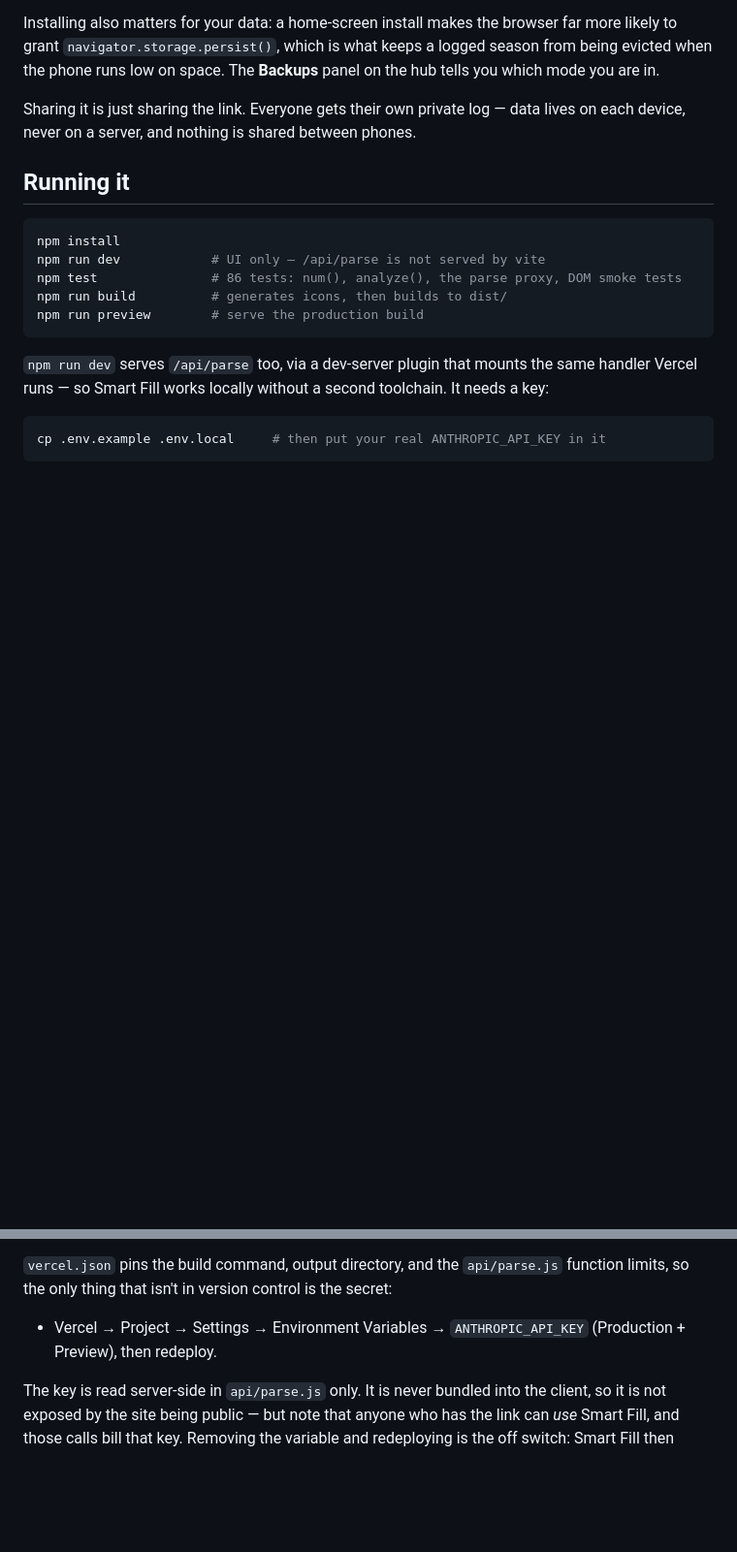
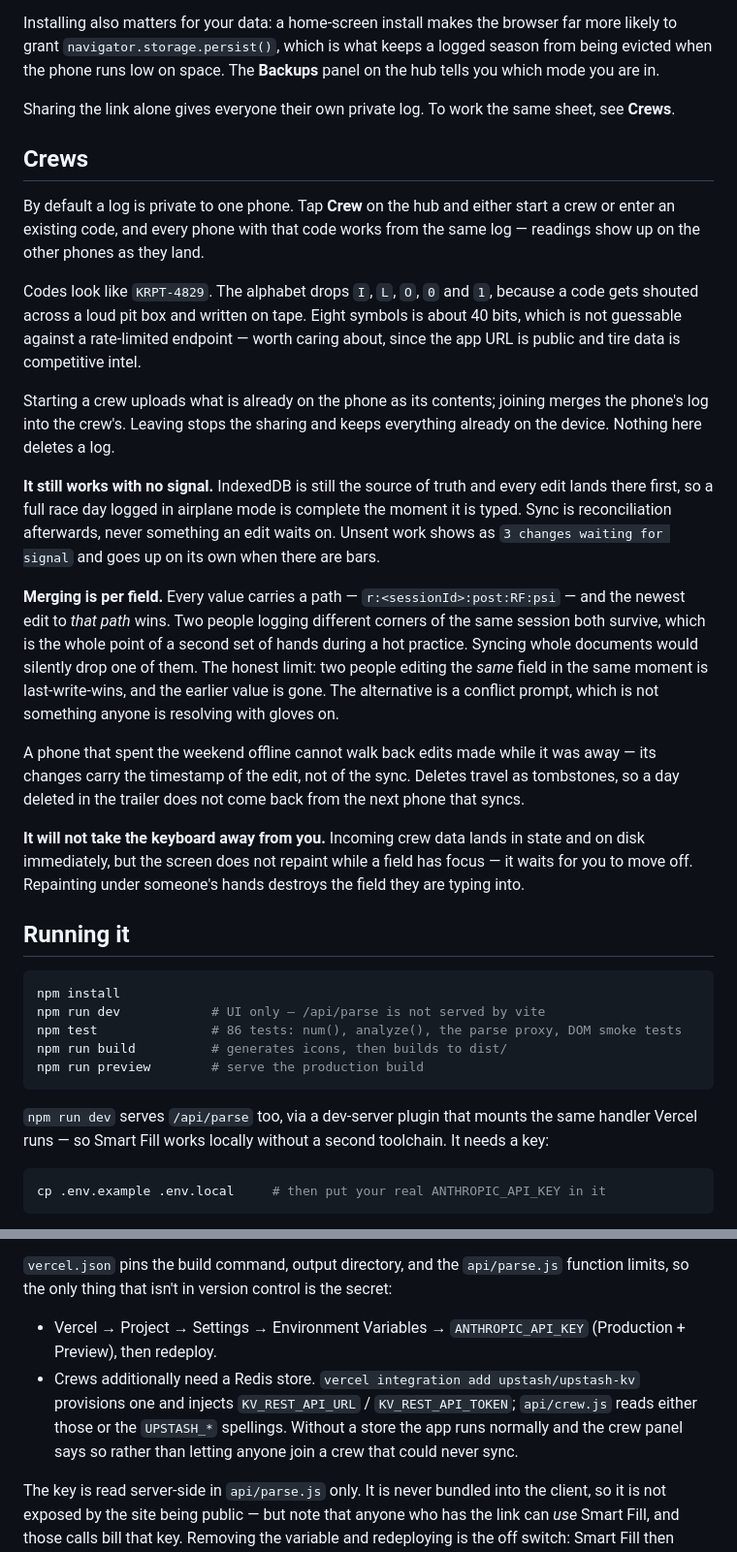
Before and after one commit to Triseno1397/pit-command, a Markdown page: README.md, 2 parts joined by grey strips. Shown at 97% size. GitHub-like rendering; blank space fills up the shorter version.

Commit message:
README: document crews
Covers what the feature is, the codes and why the alphabet drops I/L/O/0/1,
and the two things a crew chief needs to know before trusting it: it still
works with no signal, and merging is per field rather than per document.

States the honest limit rather than burying it - two people editing the
same field in the same moment is last-write-wins and the earlier value is
gone. The alternative is a conflict prompt nobody resolves wearing gloves.

Co-Authored-By: Claude Opus 4.8 (1M context) <noreply@anthropic.com>

```diff
--- a/README.md
+++ b/README.md
@@ -29,8 +29,42 @@ Installing also matters for your data: a home-screen install makes the browser f
 grant `navigator.storage.persist()`, which is what keeps a logged season from being evicted when the
 phone runs low on space. The **Backups** panel on the hub tells you which mode you are in.
 
-Sharing it is just sharing the link. Everyone gets their own private log — data lives on each
-device, never on a server, and nothing is shared between phones.
+Sharing the link alone gives everyone their own private log. To work the same sheet, see **Crews**.
+
+## Crews
+
+By default a log is private to one phone. Tap **Crew** on the hub and either start a crew or enter
+an existing code, and every phone with that code works from the same log — readings show up on the
+other phones as they land.
+
+Codes look like `KRPT-4829`. The alphabet drops `I`, `L`, `O`, `0` and `1`, because a code gets
+shouted across a loud pit box and written on tape. Eight symbols is about 40 bits, which is not
+guessable against a rate-limited endpoint — worth caring about, since the app URL is public and
+tire data is competitive intel.
+
+Starting a crew uploads what is already on the phone as its contents; joining merges the phone's
+log into the crew's. Leaving stops the sharing and keeps everything already on the device. Nothing
+here deletes a log.
+
+**It still works with no signal.** IndexedDB is still the source of truth and every edit lands
+there first, so a full race day logged in airplane mode is complete the moment it is typed. Sync is
+reconciliation afterwards, never something an edit waits on. Unsent work shows as
+`3 changes waiting for signal` and goes up on its own when there are bars.
+
+**Merging is per field.** Every value carries a path — `r:<sessionId>:post:RF:psi` — and the newest
+edit to *that path* wins. Two people logging different corners of the same session both survive,
+which is the whole point of a second set of hands during a hot practice. Syncing whole documents
+would silently drop one of them. The honest limit: two people editing the *same* field in the same
+moment is last-write-wins, and the earlier value is gone. The alternative is a conflict prompt,
+which is not something anyone is resolving with gloves on.
+
+A phone that spent the weekend offline cannot walk back edits made while it was away — its changes
+carry the timestamp of the edit, not of the sync. Deletes travel as tombstones, so a day deleted in
+the trailer does not come back from the next phone that syncs.
+
+**It will not take the keyboard away from you.** Incoming crew data lands in state and on disk
+immediately, but the screen does not repaint while a field has focus — it waits for you to move off.
+Repainting under someone's hands destroys the field they are typing into.
 
 ## Running it
 
@@ -66,6 +100,10 @@ the only thing that isn't in version control is the secret:
 
 - Vercel → Project → Settings → Environment Variables → `ANTHROPIC_API_KEY` (Production + Preview),
   then redeploy.
+- Crews additionally need a Redis store. `vercel integration add upstash/upstash-kv` provisions one
+  and injects `KV_REST_API_URL` / `KV_REST_API_TOKEN`; `api/crew.js` reads either those or the
+  `UPSTASH_*` spellings. Without a store the app runs normally and the crew panel says so rather
+  than letting anyone join a crew that could never sync.
 
 The key is read server-side in `api/parse.js` only. It is never bundled into the client, so it is
 not exposed by the site being public — but note that anyone who has the link can *use* Smart Fill,
```
Also changed, not shown: other parts of README.md (+2 -0 lines).
